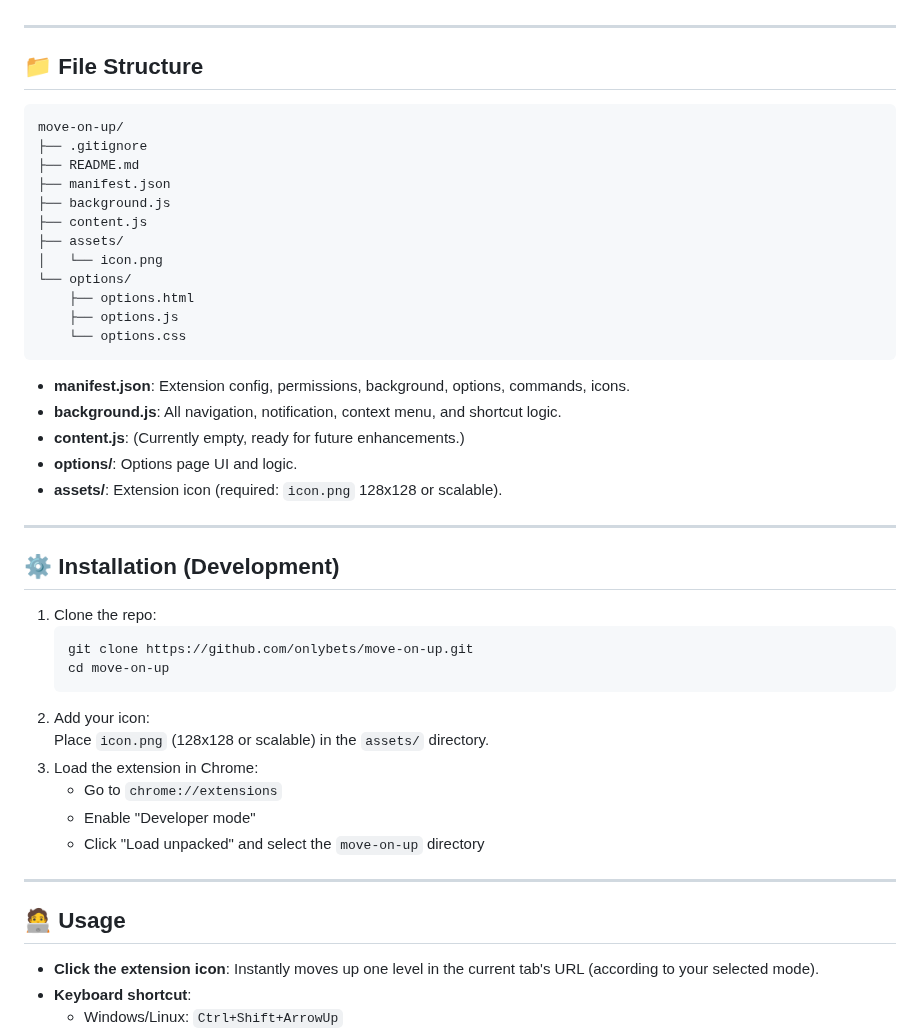
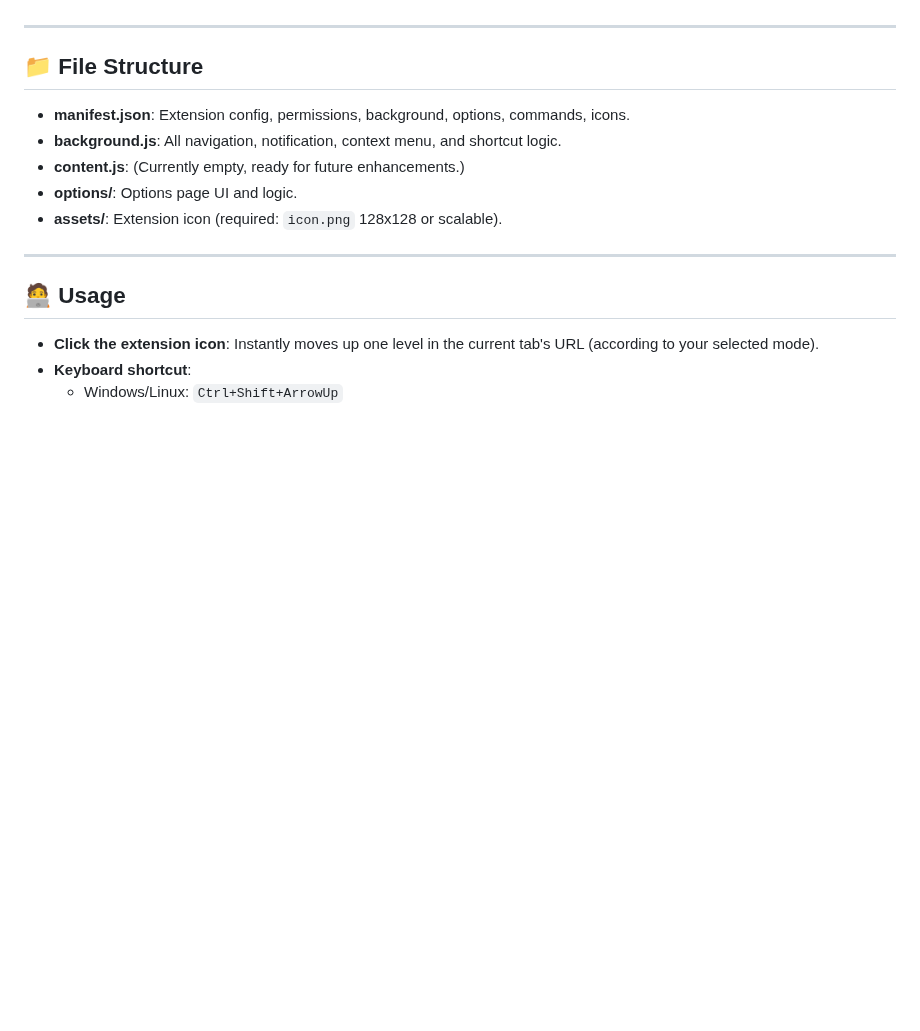
Before and after one commit to onlybets/move-on-up, a Markdown page: README.md, the part around the change. Drawn GitHub-style; blank space fills up the shorter version.

Commit message:
Remove outdated installation instructions and file structure details from README.md

````diff
--- a/README.md
+++ b/README.md
@@ -57,42 +57,11 @@ A modern, smart Chrome extension to "move up" one level in the current tab's URL
 
 ## 📁 File Structure
 
-```
-move-on-up/
-├── .gitignore
-├── README.md
-├── manifest.json
-├── background.js
-├── content.js
-├── assets/
-│   └── icon.png
-└── options/
-    ├── options.html
-    ├── options.js
-    └── options.css
-```
-
 - **manifest.json**: Extension config, permissions, background, options, commands, icons.
 - **background.js**: All navigation, notification, context menu, and shortcut logic.
 - **content.js**: (Currently empty, ready for future enhancements.)
 - **options/**: Options page UI and logic.
 - **assets/**: Extension icon (required: `icon.png` 128x128 or scalable).
-
----
-
-## ⚙️ Installation (Development)
-
-1. Clone the repo:
-   ```sh
-   git clone https://github.com/onlybets/move-on-up.git
-   cd move-on-up
-   ```
-2. Add your icon:
-   Place `icon.png` (128x128 or scalable) in the `assets/` directory.
-3. Load the extension in Chrome:
-   - Go to `chrome://extensions`
-   - Enable "Developer mode"
-   - Click "Load unpacked" and select the `move-on-up` directory
 
 ---
 
````
